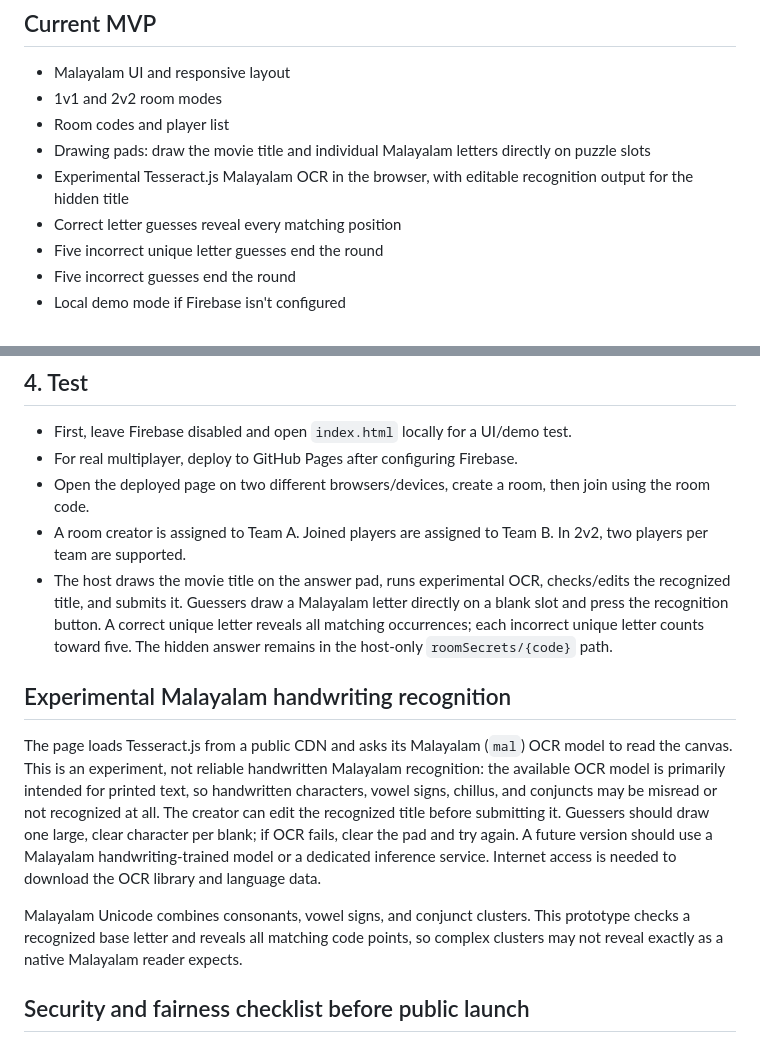
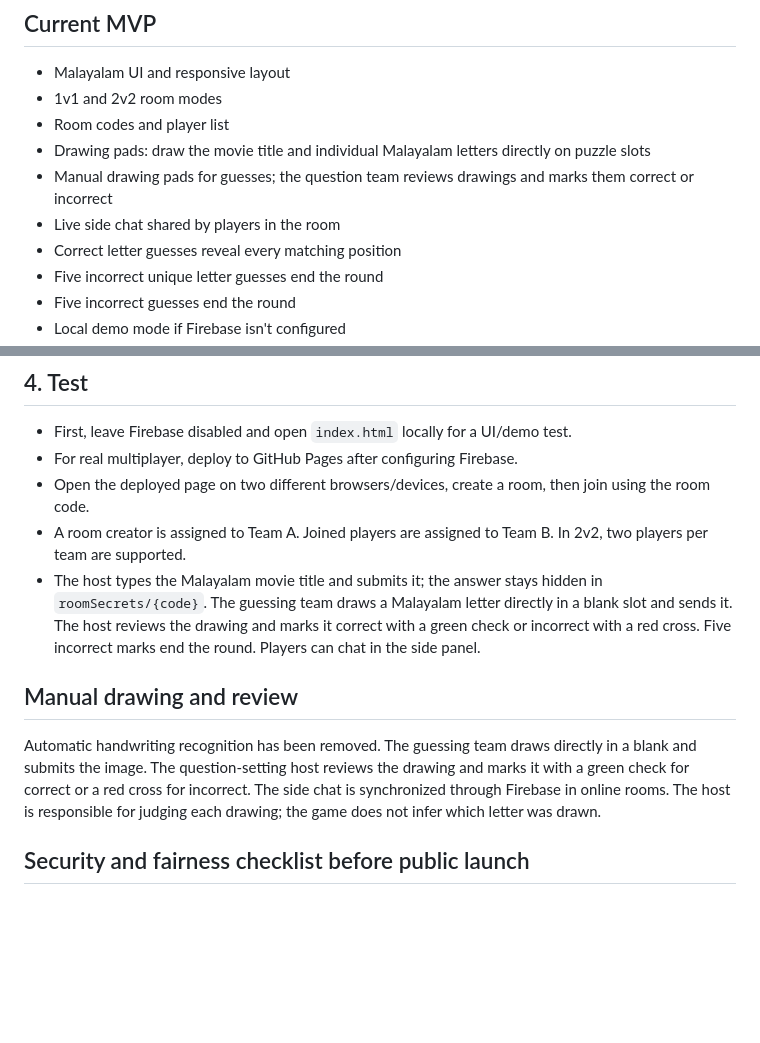
Before and after one commit to Ramihere/mollywoodtimes, a Markdown page: README.md, 2 parts joined by grey strips. Drawn GitHub-style; blank space fills up the shorter version.

Commit message:
Document manual drawing review and side chat

```diff
--- a/README.md
+++ b/README.md
@@ -8,7 +8,8 @@ A static, Malayalam-first browser game starter for 1v1 and 2v2 movie guessing. T
 - 1v1 and 2v2 room modes
 - Room codes and player list
 - Drawing pads: draw the movie title and individual Malayalam letters directly on puzzle slots
-- Experimental Tesseract.js Malayalam OCR in the browser, with editable recognition output for the hidden title
+- Manual drawing pads for guesses; the question team reviews drawings and marks them correct or incorrect
+- Live side chat shared by players in the room
 - Correct letter guesses reveal every matching position
 - Five incorrect unique letter guesses end the round
 - Five incorrect guesses end the round
@@ -62,13 +63,11 @@ This repository includes `.github/workflows/pages.yml`.
 - For real multiplayer, deploy to GitHub Pages after configuring Firebase.
 - Open the deployed page on two different browsers/devices, create a room, then join using the room code.
 - A room creator is assigned to Team A. Joined players are assigned to Team B. In 2v2, two players per team are supported.
-- The host draws the movie title on the answer pad, runs experimental OCR, checks/edits the recognized title, and submits it. Guessers draw a Malayalam letter directly on a blank slot and press the recognition button. A correct unique letter reveals all matching occurrences; each incorrect unique letter counts toward five. The hidden answer remains in the host-only `roomSecrets/{code}` path.
+- The host types the Malayalam movie title and submits it; the answer stays hidden in `roomSecrets/{code}`. The guessing team draws a Malayalam letter directly in a blank slot and sends it. The host reviews the drawing and marks it correct with a green check or incorrect with a red cross. Five incorrect marks end the round. Players can chat in the side panel.
 
-## Experimental Malayalam handwriting recognition
+## Manual drawing and review
 
-The page loads Tesseract.js from a public CDN and asks its Malayalam (`mal`) OCR model to read the canvas. This is an experiment, not reliable handwritten Malayalam recognition: the available OCR model is primarily intended for printed text, so handwritten characters, vowel signs, chillus, and conjuncts may be misread or not recognized at all. The creator can edit the recognized title before submitting it. Guessers should draw one large, clear character per blank; if OCR fails, clear the pad and try again. A future version should use a Malayalam handwriting-trained model or a dedicated inference service. Internet access is needed to download the OCR library and language data.
-
-Malayalam Unicode combines consonants, vowel signs, and conjunct clusters. This prototype checks a recognized base letter and reveals all matching code points, so complex clusters may not reveal exactly as a native Malayalam reader expects.
+Automatic handwriting recognition has been removed. The guessing team draws directly in a blank and submits the image. The question-setting host reviews the drawing and marks it with a green check for correct or a red cross for incorrect. The side chat is synchronized through Firebase in online rooms. The host is responsible for judging each drawing; the game does not infer which letter was drawn.
 
 ## Security and fairness checklist before public launch
 
```
